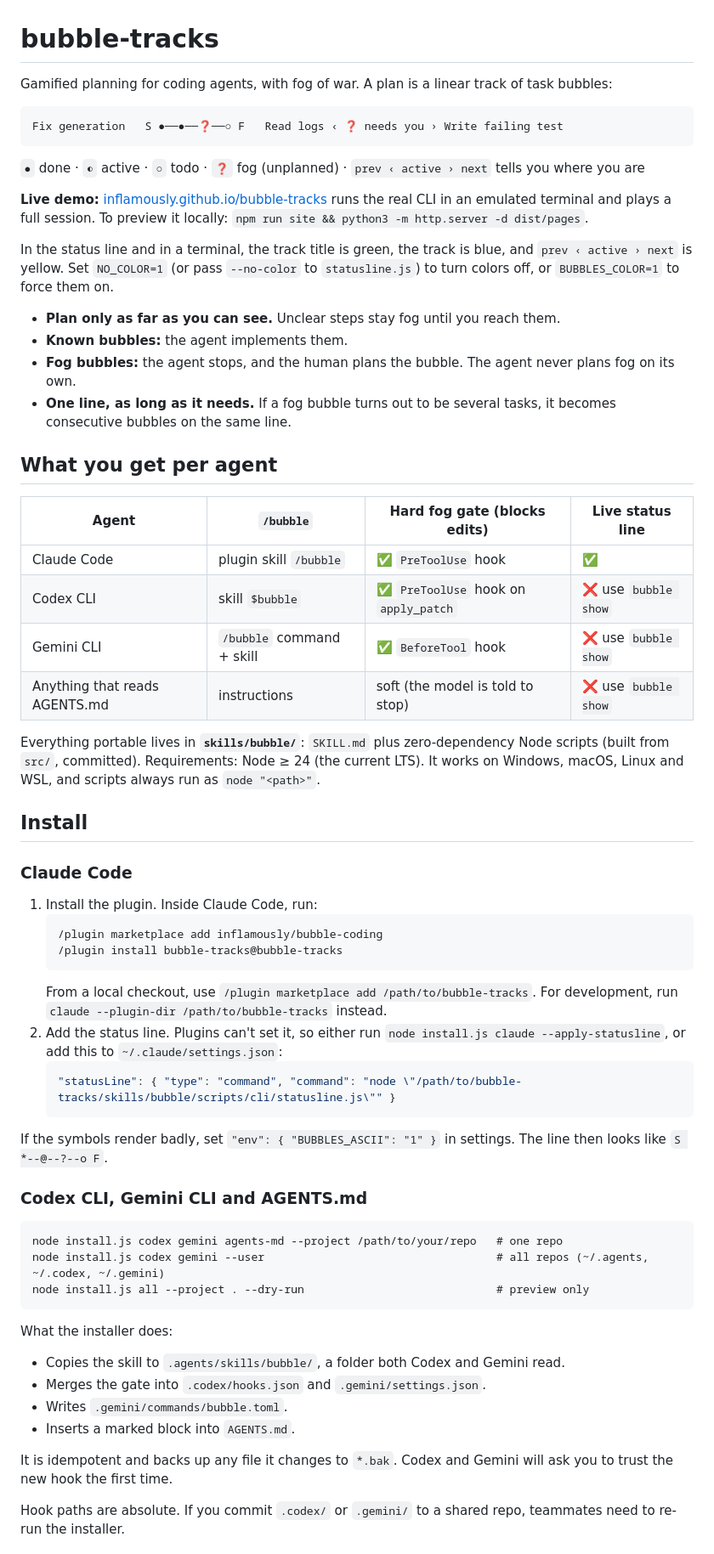
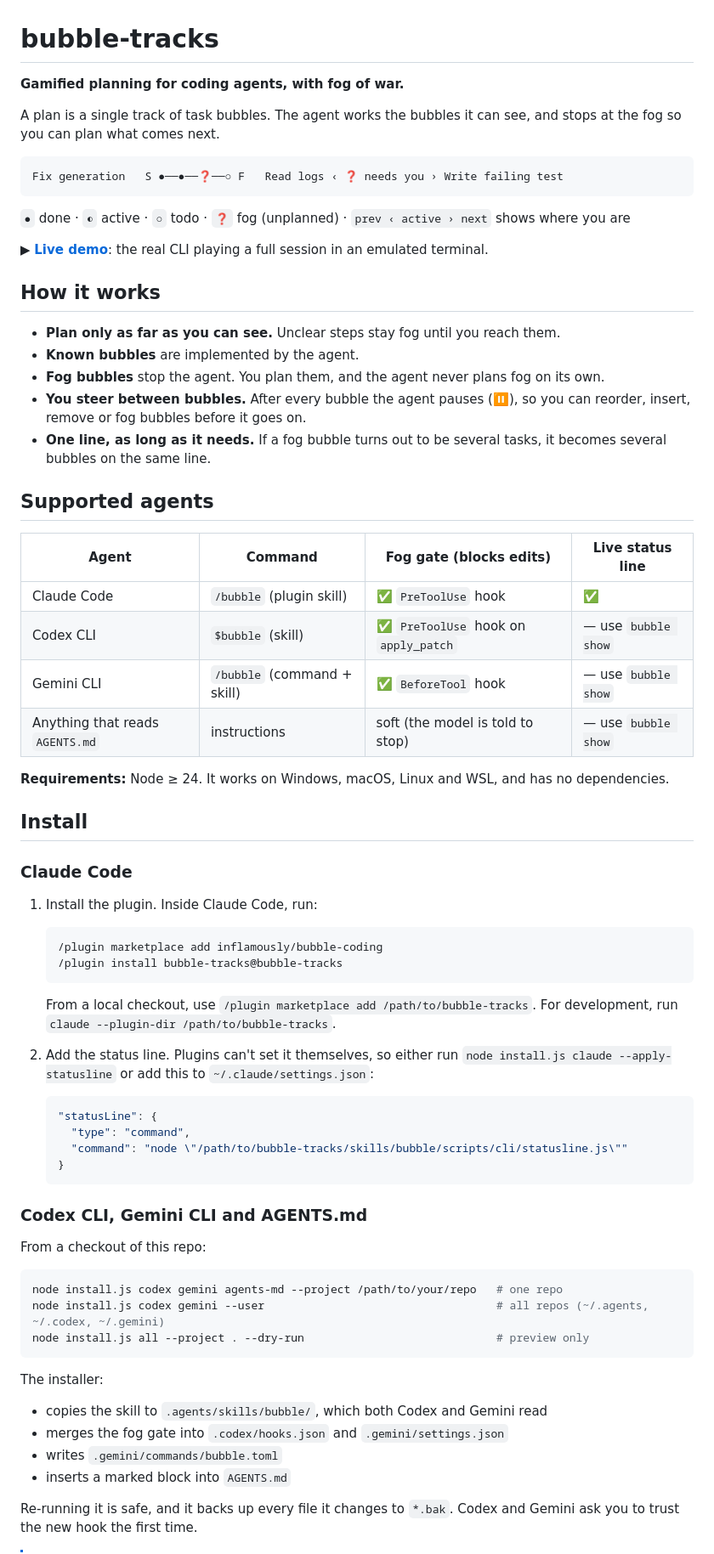
Before and after one commit to inflamously/bubble-coding, a Markdown page: README.md, the part around one of its changes. Shown at 85% size. GitHub-like rendering.

````diff
--- a/README.md
+++ b/README.md
@@ -1,65 +1,74 @@
 # bubble-tracks
 
-Gamified planning for coding agents, with fog of war. A plan is a linear track of task bubbles:
+**Gamified planning for coding agents, with fog of war.**
+
+A plan is a single track of task bubbles. The agent works the bubbles it can see, and stops at the fog so you can plan what comes next.
 
 ```
 Fix generation   S ●──●──❓──○ F   Read logs ‹ ❓ needs you › Write failing test
 ```
 
-`●` done · `◐` active · `○` todo · `❓` fog (unplanned) · `prev ‹ active › next` tells you where you are
+`●` done · `◐` active · `○` todo · `❓` fog (unplanned) · `prev ‹ active › next` shows where you are
 
-**Live demo:** [inflamously.github.io/bubble-tracks](https://inflamously.github.io/bubble-tracks/) runs the real CLI in an emulated terminal and plays a full session. To preview it locally: `npm run site && python3 -m http.server -d dist/pages`.
+▶ **[Live demo](https://inflamously.github.io/bubble-tracks/)**: the real CLI playing a full session in an emulated terminal.
 
-In the status line and in a terminal, the track title is green, the track is blue, and `prev ‹ active › next` is yellow. Set `NO_COLOR=1` (or pass `--no-color` to `statusline.js`) to turn colors off, or `BUBBLES_COLOR=1` to force them on.
+## How it works
 
 - **Plan only as far as you can see.** Unclear steps stay fog until you reach them.
-- **Known bubbles:** the agent implements them.
-- **Fog bubbles:** the agent stops, and the human plans the bubble. The agent never plans fog on its own.
-- **One line, as long as it needs.** If a fog bubble turns out to be several tasks, it becomes consecutive bubbles on the same line.
+- **Known bubbles** are implemented by the agent.
+- **Fog bubbles** stop the agent. You plan them, and the agent never plans fog on its own.
+- **You steer between bubbles.** After every bubble the agent pauses (⏸), so you can reorder, insert, remove or fog bubbles before it goes on.
+- **One line, as long as it needs.** If a fog bubble turns out to be several tasks, it becomes several bubbles on the same line.
 
-## What you get per agent
+## Supported agents
 
-| Agent | `/bubble` | Hard fog gate (blocks edits) | Live status line |
+| Agent | Command | Fog gate (blocks edits) | Live status line |
 |---|---|---|---|
-| Claude Code | plugin skill `/bubble` | ✅ `PreToolUse` hook | ✅ |
-| Codex CLI | skill `$bubble` | ✅ `PreToolUse` hook on `apply_patch` | ❌ use `bubble show` |
-| Gemini CLI | `/bubble` command + skill | ✅ `BeforeTool` hook | ❌ use `bubble show` |
-| Anything that reads AGENTS.md | instructions | soft (the model is told to stop) | ❌ use `bubble show` |
+| Claude Code | `/bubble` (plugin skill) | ✅ `PreToolUse` hook | ✅ |
+| Codex CLI | `$bubble` (skill) | ✅ `PreToolUse` hook on `apply_patch` | — use `bubble show` |
+| Gemini CLI | `/bubble` (command + skill) | ✅ `BeforeTool` hook | — use `bubble show` |
+| Anything that reads `AGENTS.md` | instructions | soft (the model is told to stop) | — use `bubble show` |
 
-Everything portable lives in **`skills/bubble/`**: `SKILL.md` plus zero-dependency Node scripts (built from `src/`, committed). Requirements: Node ≥ 24 (the current LTS). It works on Windows, macOS, Linux and WSL, and scripts always run as `node "<path>"`.
+**Requirements:** Node ≥ 24. It works on Windows, macOS, Linux and WSL, and has no dependencies.
 
 ## Install
 
 ### Claude Code
 
 1. Install the plugin. Inside Claude Code, run:
+
    ```
    /plugin marketplace add inflamously/bubble-coding
    /plugin install bubble-tracks@bubble-tracks
    ```
-   From a local checkout, use `/plugin marketplace add /path/to/bubble-tracks`. For development, run `claude --plugin-dir /path/to/bubble-tracks` instead.
-2. Add the status line. Plugins can't set it, so either run `node install.js claude --apply-statusline`, or add this to `~/.claude/settings.json`:
+
+   From a local checkout, use `/plugin marketplace add /path/to/bubble-tracks`. For development, run `claude --plugin-dir /path/to/bubble-tracks`.
+
+2. Add the status line. Plugins can't set it themselves, so either run `node install.js claude --apply-statusline` or add this to `~/.claude/settings.json`:
+
    ```json
-   "statusLine": { "type": "command", "command": "node \"/path/to/bubble-tracks/skills/bubble/scripts/cli/statusline.js\"" }
+   "statusLine": {
+     "type": "command",
+     "command": "node \"/path/to/bubble-tracks/skills/bubble/scripts/cli/statusline.js\""
+   }
    ```
-
-If the symbols render badly, set `"env": { "BUBBLES_ASCII": "1" }` in settings. The line then looks like `S *--@--?--o F`.
 
 ### Codex CLI, Gemini CLI and AGENTS.md
 
-```
+From a checkout of this repo:
+
+```sh
 node install.js codex gemini agents-md --project /path/to/your/repo   # one repo
 node install.js codex gemini --user                                   # all repos (~/.agents, ~/.codex, ~/.gemini)
 node install.js all --project . --dry-run                             # preview only
 ```
 
-What the installer does:
-- Copies the skill to `.agents/skills/bubble/`, a folder both Codex and Gemini read.
-- Merges the gate into `.codex/hooks.json` and `.gemini/settings.json`.
-- Writes `.gemini/commands/bubble.toml`.
-- Inserts a marked block into `AGENTS.md`.
+The installer:
 
-It is idempotent and backs up any file it changes to `*.bak`. Codex and Gemini will ask you to trust the new hook the first time.
+- copies the skill to `.agents/skills/bubble/`, which both Codex and Gemini read
+- merges the fog gate into `.codex/hooks.json` and `.gemini/settings.json`
+- writes `.gemini/commands/bubble.toml`
+- inserts a marked block into `AGENTS.md`
 
-Hook paths are absolute. If you commit `.codex/` or `.gemini/` to a shared repo, teammates need to re-run the installer.
+Re-running it is safe, and it backs up every file it changes to `*.bak`. Codex and Gemini ask you to trust the new hook the first time.
 
````
Also changed, not shown: other parts of README.md (+107 -77 lines).
